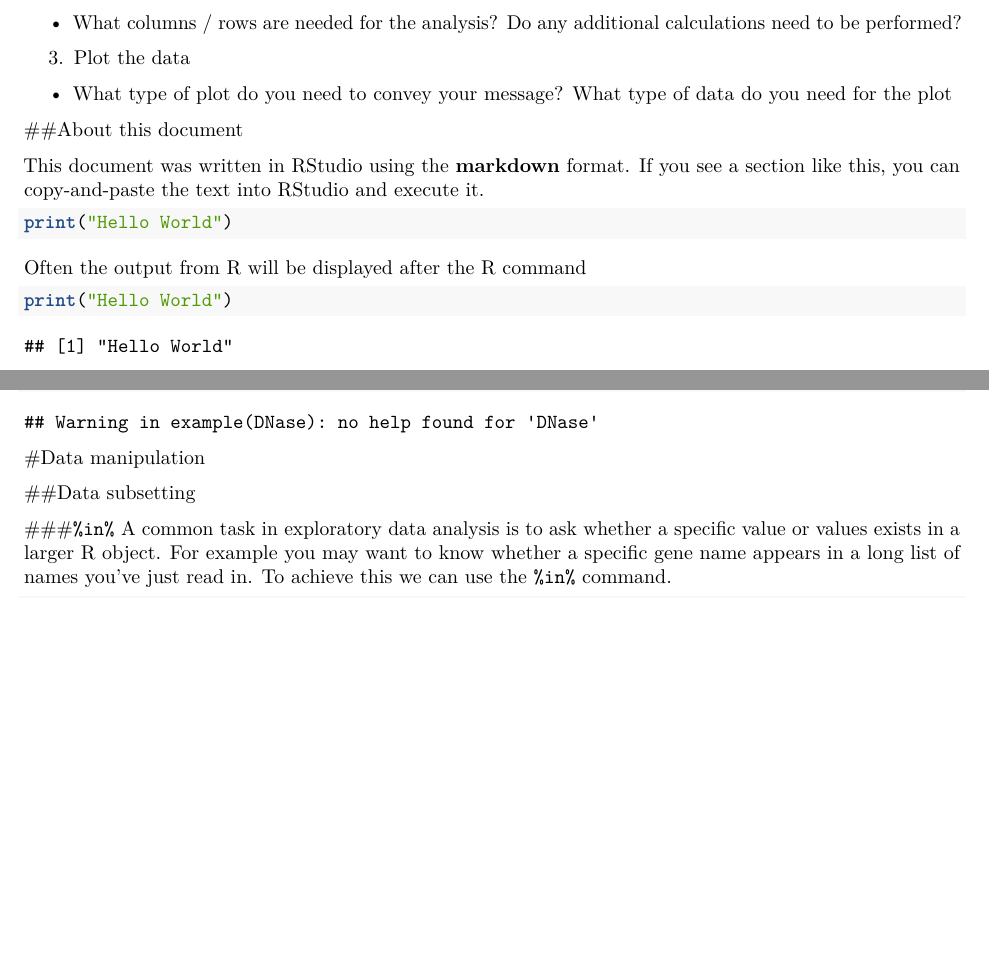
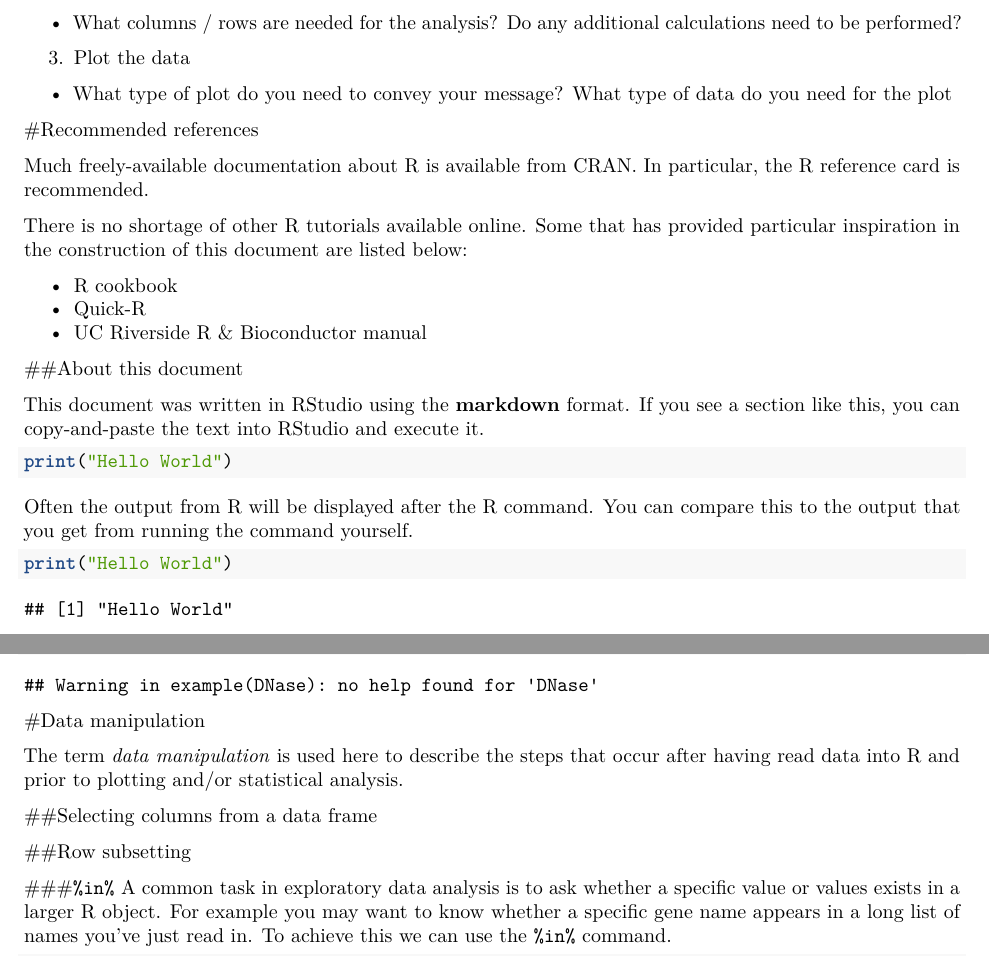
Before and after one commit to bioinformatics-core-shared-training/graphics, an R Markdown document (primer.Rmd): two parts of pages 1 and 13 of 15, joined at a grey line, cut so that both start at the same text, the shorter picture padded with empty space. Rendered offline with R 4.5, knitr and Pandoc, then LaTeX, with nearby package versions; code that draws random numbers runs with fixed seeds of ours; some code elsewhere in the file could not run offline.

Commit message:
Add some recommended links
re-order a few sections

````diff
--- a/primer.Rmd
+++ b/primer.Rmd
@@ -17,6 +17,15 @@ This document will guide you through the key concepts and techniques required to
 3. Plot the data
   + What type of plot do you need to convey your message? What type of data do you need for the plot
 
+#Recommended references
+
+Much [freely-available](http://cran.r-project.org/other-docs.html) documentation about R is available from CRAN. In particular, the R [reference card](http://cran.r-project.org/doc/contrib/Short-refcard.pdf) is recommended.
+
+There is no shortage of other R tutorials available online. Some that has provided particular inspiration in the construction of this document are listed below:
+
+- [R cookbook](http://www.cookbook-r.com/)
+- [Quick-R](http://www.statmethods.net/)
+- [UC Riverside R & Bioconductor manual](http://manuals.bioinformatics.ucr.edu/home/R_BioCondManual)
 
 ##About this document
 
@@ -27,7 +36,7 @@ print("Hello World")
 ```
 
 
-Often the output from R will be displayed after the R command
+Often the output from R will be displayed after the R command. You can compare this to the output that you get from running the command yourself.
 
 ```{r}
 print("Hello World")
@@ -452,7 +462,13 @@ example(DNase)
 
 #Data manipulation
 
-##Data subsetting
+The term *data manipulation* is used here to describe the steps that occur after having [read data into R](#reading-data-into-r) and prior to [plotting](#plotting) and/or [statistical analysis](#statistical-analysis).
+
+##Selecting columns from a data frame
+
+
+
+##Row subsetting
 
 ###`%in%`
 A common task in exploratory data analysis is to ask whether a specific value or values exists in a larger R object.  For example you may want to know whether a specific gene name appears in a long list of names you've just read in.  To achieve this we can use the `%in%` command.
````
Also changed, not shown: primer.Rmd (15 more changed lines).
